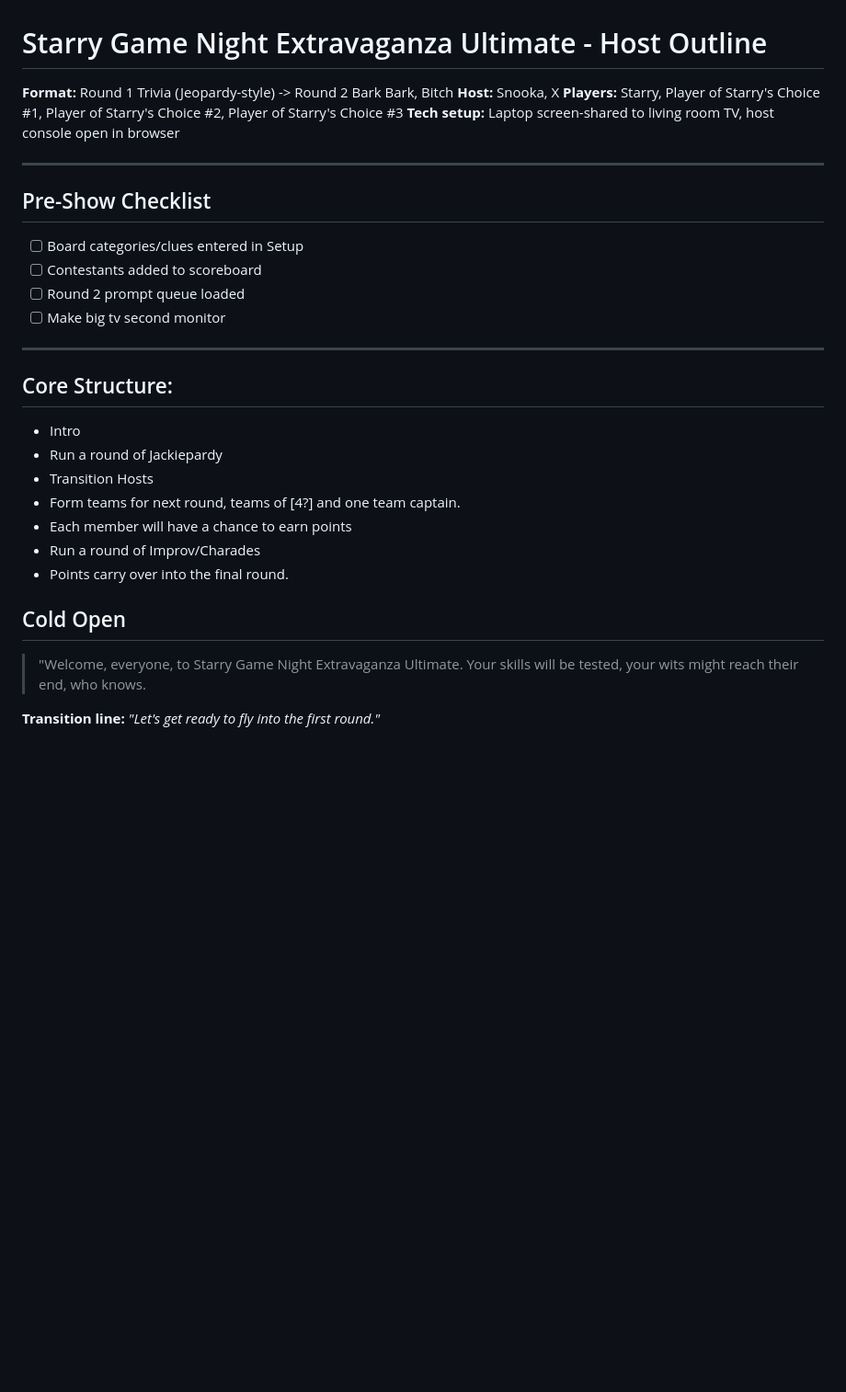
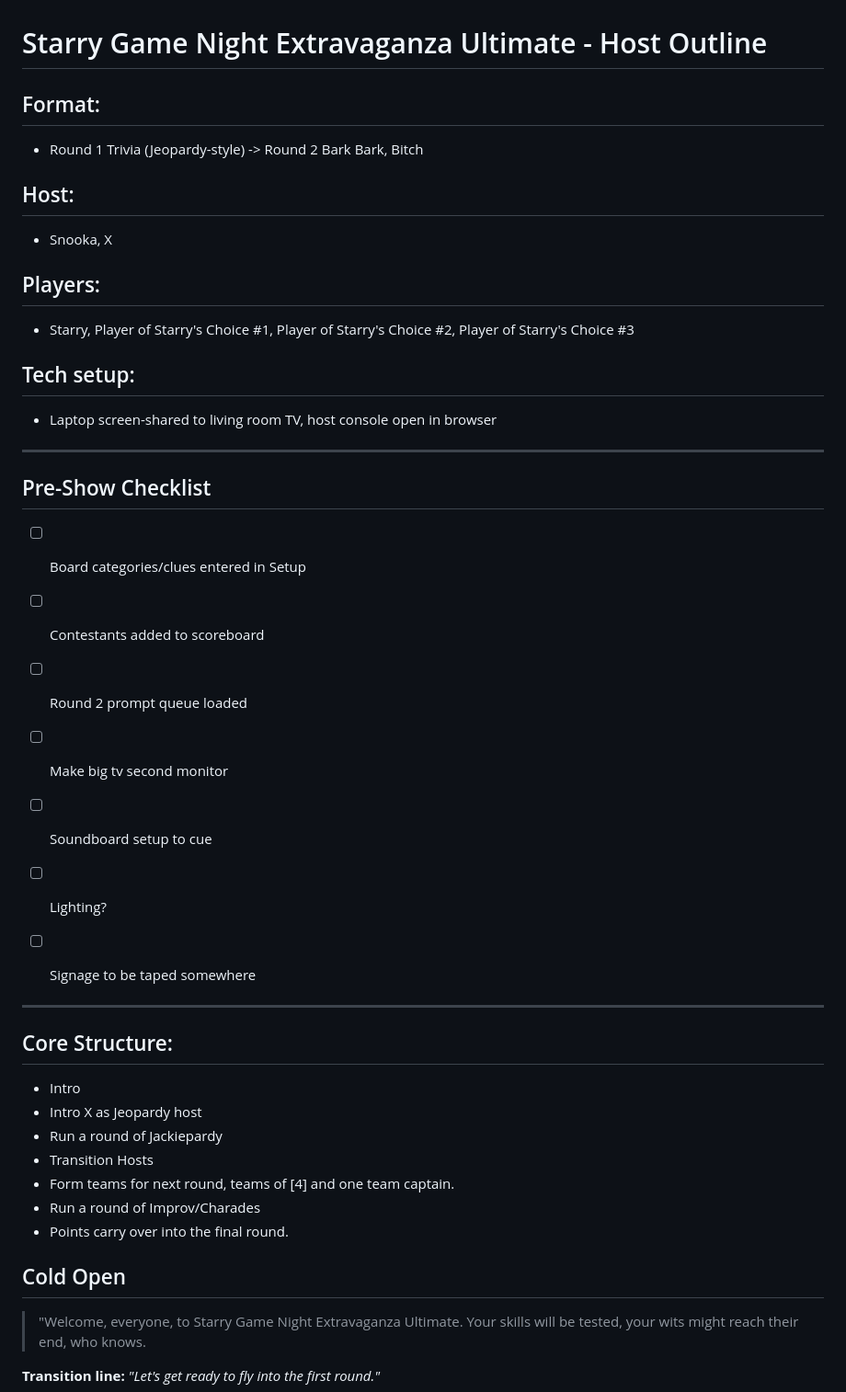
Before and after one commit to j0793/Gamerville, a Markdown page: README.md, the part around one of its changes. Shown at 92% size. GitHub-like rendering; blank space fills up the shorter version.

```diff
--- a/README.md
+++ b/README.md
@@ -1,9 +1,13 @@
 # Starry Game Night Extravaganza Ultimate - Host Outline
 
-**Format:** Round 1 Trivia (Jeopardy-style) -> Round 2 Bark Bark, Bitch
-**Host:** Snooka, X
-**Players:** Starry, Player of Starry's Choice #1, Player of Starry's Choice #2, Player of Starry's Choice #3
-**Tech setup:** Laptop screen-shared to living room TV, host console open in browser
+## Format:
+- Round 1 Trivia (Jeopardy-style) -> Round 2 Bark Bark, Bitch
+## Host:
+- Snooka, X
+## Players:
+- Starry, Player of Starry's Choice #1, Player of Starry's Choice #2, Player of Starry's Choice #3
+## Tech setup:
+- Laptop screen-shared to living room TV, host console open in browser
 
 ---
 
@@ -13,22 +17,25 @@
 - [ ] Contestants added to scoreboard
 - [ ] Round 2 prompt queue loaded
 - [ ] Make big tv second monitor
+- [ ] Soundboard setup to cue
+- [ ] Lighting?
+- [ ] Signage to be taped somewhere
+
 
 ---
 
 ## Core Structure:
 
 - Intro
+- Intro X as Jeopardy host
 - Run a round of Jackiepardy
 - Transition Hosts
-- Form teams for next round, teams of [4?] and one team captain.
-- Each member will have a chance to earn points
+- Form teams for next round, teams of [4] and one team captain.
 - Run a round of Improv/Charades
 - Points carry over into the final round.
 
 
 ## Cold Open
-
 
 > "Welcome, everyone, to Starry Game Night Extravaganza Ultimate. Your skills will be tested, your wits might reach their end, who knows.
 
```
Also changed, not shown: other parts of README.md (+14 -16 lines).
